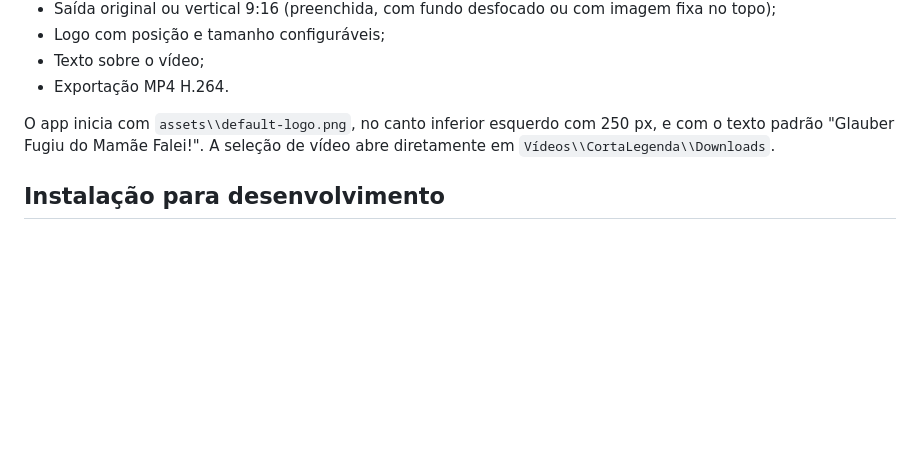
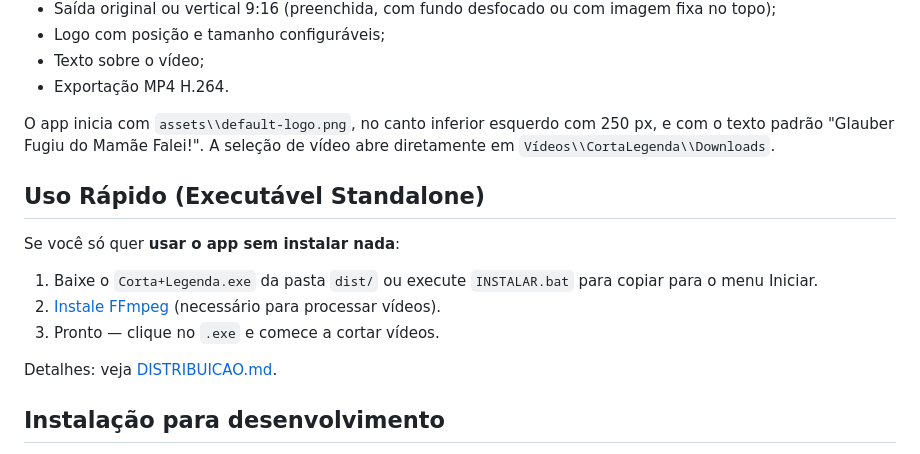
Before and after one commit to mordren/video_maker, a Markdown page: README.md, the part around the change. GitHub-like rendering; blank space fills up the shorter version.

Commit message:
Atualizar README com link ao executável standalone

```diff
--- a/README.md
+++ b/README.md
@@ -13,6 +13,16 @@ Aplicativo Windows que corta um vídeo, converte para formato vertical, aplica l
 - Exportação MP4 H.264.
 
 O app inicia com `assets\\default-logo.png`, no canto inferior esquerdo com 250 px, e com o texto padrão "Glauber Fugiu do Mamãe Falei!". A seleção de vídeo abre diretamente em `Vídeos\\CortaLegenda\\Downloads`.
+
+## Uso Rápido (Executável Standalone)
+
+Se você só quer **usar o app sem instalar nada**:
+
+1. Baixe o `Corta+Legenda.exe` da pasta `dist/` ou execute `INSTALAR.bat` para copiar para o menu Iniciar.
+2. [Instale FFmpeg](https://ffmpeg.org/download.html) (necessário para processar vídeos).
+3. Pronto — clique no `.exe` e comece a cortar vídeos.
+
+Detalhes: veja [DISTRIBUICAO.md](./DISTRIBUICAO.md).
 
 ## Instalação para desenvolvimento
 
```
